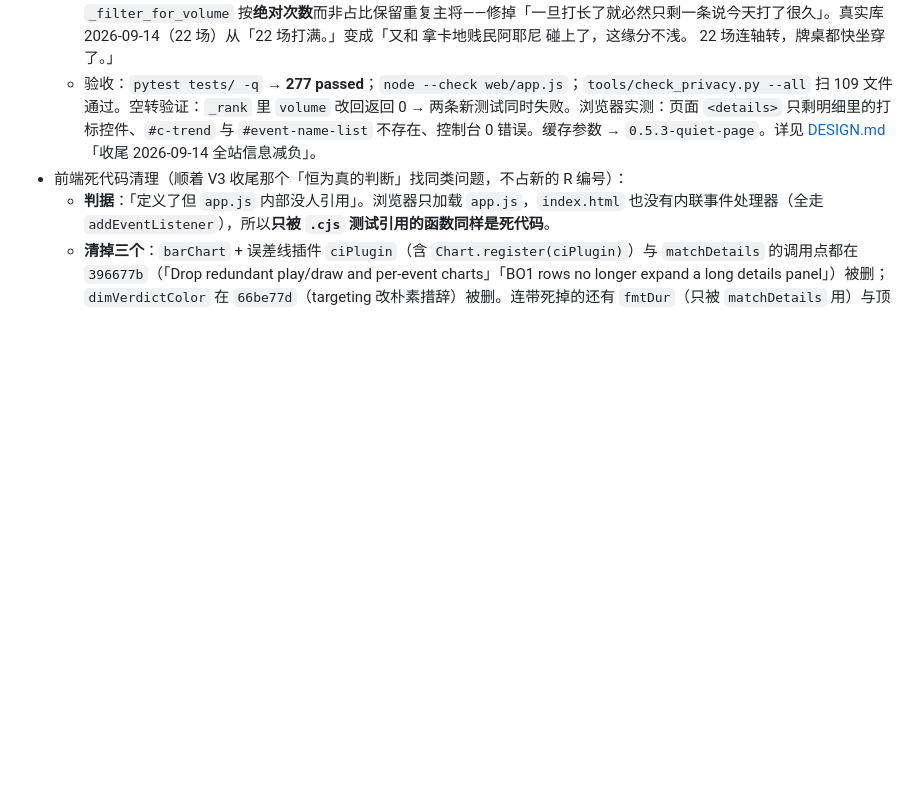
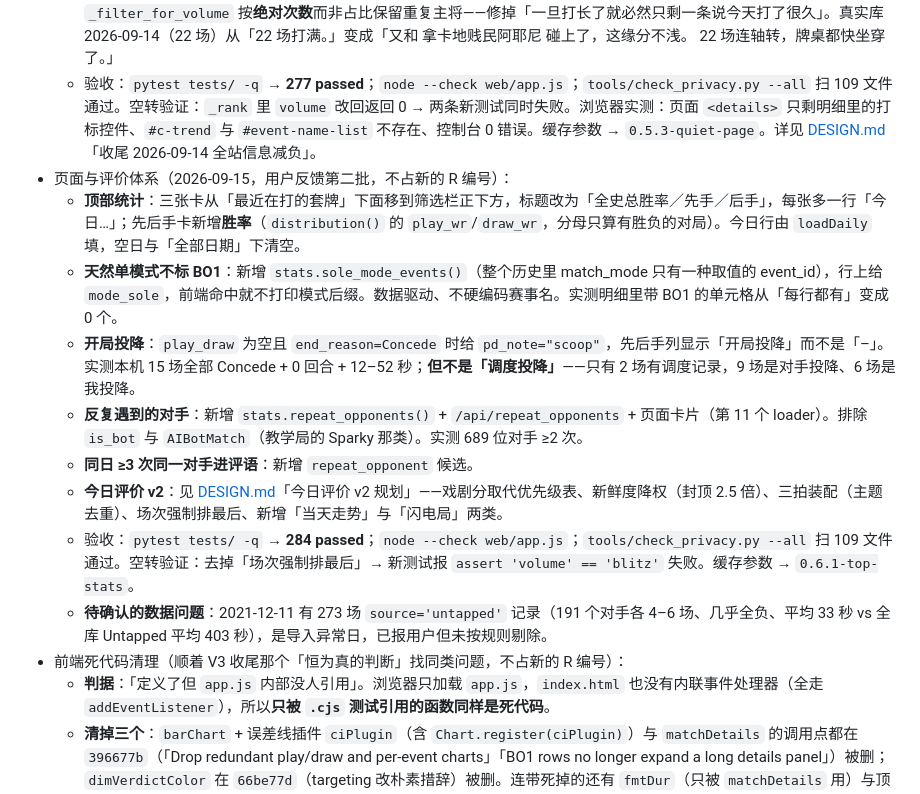
Before and after one commit to playMTG/mtga-play-draw-stats, a Markdown page: docs/ROADMAP.md, the part around the change. Drawn GitHub-style; blank space fills up the shorter version.

Commit message:
docs: 记录 2026-09-15 的页面与评价体系改动
ROADMAP 交接记录补一条：顶部统计上移与今日胜率、天然单模式不标 BO1、开局投降标注、
反复遇到的对手、同日 ≥3 次同一对手进评语、今日评价 v2，以及待用户确认的
2021-12-11 导入异常日。顺手修好上一轮编辑里被并掉的一处换行。

```diff
--- a/docs/ROADMAP.md
+++ b/docs/ROADMAP.md
@@ -125,6 +125,15 @@ R10 已分成：BO 模式统一筛选与逐局入口、构筑对手类型的手
   - **Bot 局一律排除**：删 `#f-bot` 开关，请求恒带 `exclude_bot=true`；后端保留该参数（导出 CSV 与测试要用）。
   - **评语**：① 话术往「有情绪、有画面」重写（不编事实、不用纯感叹词凑数）；② **场次从优先级第 1 位降到末位**，并让 `_filter_for_volume` 按**绝对次数**而非占比保留重复主将——修掉「一旦打长了就必然只剩一条说今天打了很久」。真实库 2026-09-14（22 场）从「22 场打满。」变成「又和 拿卡地贱民阿耶尼 碰上了，这缘分不浅。 22 场连轴转，牌桌都快坐穿了。」
   - 验收：`pytest tests/ -q` → **277 passed**；`node --check web/app.js`；`tools/check_privacy.py --all` 扫 109 文件通过。空转验证：`_rank` 里 `volume` 改回返回 0 → 两条新测试同时失败。浏览器实测：页面 `<details>` 只剩明细里的打标控件、`#c-trend` 与 `#event-name-list` 不存在、控制台 0 错误。缓存参数 → `0.5.3-quiet-page`。详见 [DESIGN.md](DESIGN.md)「收尾 2026-09-14 全站信息减负」。
+- 页面与评价体系（2026-09-15，用户反馈第二批，不占新的 R 编号）：
+  - **顶部统计**：三张卡从「最近在打的套牌」下面移到筛选栏正下方，标题改为「全史总胜率／先手／后手」，每张多一行「今日…」；先后手卡新增**胜率**（`distribution()` 的 `play_wr`/`draw_wr`，分母只算有胜负的对局）。今日行由 `loadDaily` 填，空日与「全部日期」下清空。
+  - **天然单模式不标 BO1**：新增 `stats.sole_mode_events()`（整个历史里 match_mode 只有一种取值的 event_id），行上给 `mode_sole`，前端命中就不打印模式后缀。数据驱动、不硬编码赛事名。实测明细里带 BO1 的单元格从「每行都有」变成 0 个。
+  - **开局投降**：`play_draw` 为空且 `end_reason=Concede` 时给 `pd_note="scoop"`，先后手列显示「开局投降」而不是「–」。实测本机 15 场全部 Concede + 0 回合 + 12–52 秒；**但不是「调度投降」**——只有 2 场有调度记录，9 场是对手投降、6 场是我投降。
+  - **反复遇到的对手**：新增 `stats.repeat_opponents()` + `/api/repeat_opponents` + 页面卡片（第 11 个 loader）。排除 `is_bot` 与 `AIBotMatch`（教学局的 Sparky 那类）。实测 689 位对手 ≥2 次。
+  - **同日 ≥3 次同一对手进评语**：新增 `repeat_opponent` 候选。
+  - **今日评价 v2**：见 [DESIGN.md](DESIGN.md)「今日评价 v2 规划」——戏剧分取代优先级表、新鲜度降权（封顶 2.5 倍）、三拍装配（主题去重）、场次强制排最后、新增「当天走势」与「闪电局」两类。
+  - 验收：`pytest tests/ -q` → **284 passed**；`node --check web/app.js`；`tools/check_privacy.py --all` 扫 109 文件通过。空转验证：去掉「场次强制排最后」→ 新测试报 `assert 'volume' == 'blitz'` 失败。缓存参数 → `0.6.1-top-stats`。
+  - **待确认的数据问题**：2021-12-11 有 273 场 `source='untapped'` 记录（191 个对手各 4–6 场、几乎全负、平均 33 秒 vs 全库 Untapped 平均 403 秒），是导入异常日，已报用户但未按规则剔除。
 - 前端死代码清理（顺着 V3 收尾那个「恒为真的判断」找同类问题，不占新的 R 编号）：
   - **判据**：「定义了但 `app.js` 内部没人引用」。浏览器只加载 `app.js`，`index.html` 也没有内联事件处理器（全走 `addEventListener`），所以**只被 `.cjs` 测试引用的函数同样是死代码**。
   - **清掉三个**：`barChart` + 误差线插件 `ciPlugin`（含 `Chart.register(ciPlugin)`）与 `matchDetails` 的调用点都在 `396677b`（「Drop redundant play/draw and per-event charts」「BO1 rows no longer expand a long details panel」）被删；`dimVerdictColor` 在 `66be77d`（targeting 改朴素措辞）被删。连带死掉的还有 `fmtDur`（只被 `matchDetails` 用）与顶层变量 `pdChart`／`eventChart`。`index.html` 里只有 `#c-trend`／`#c-rank` 两个 canvas，没有孤儿 DOM。
```
